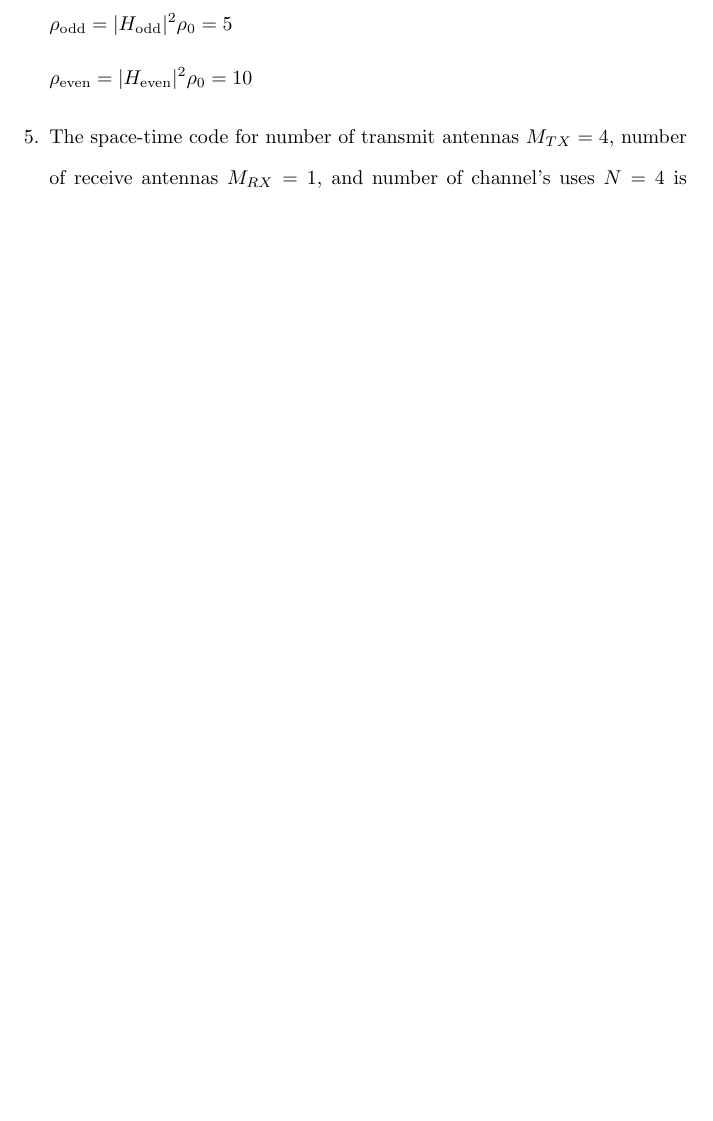
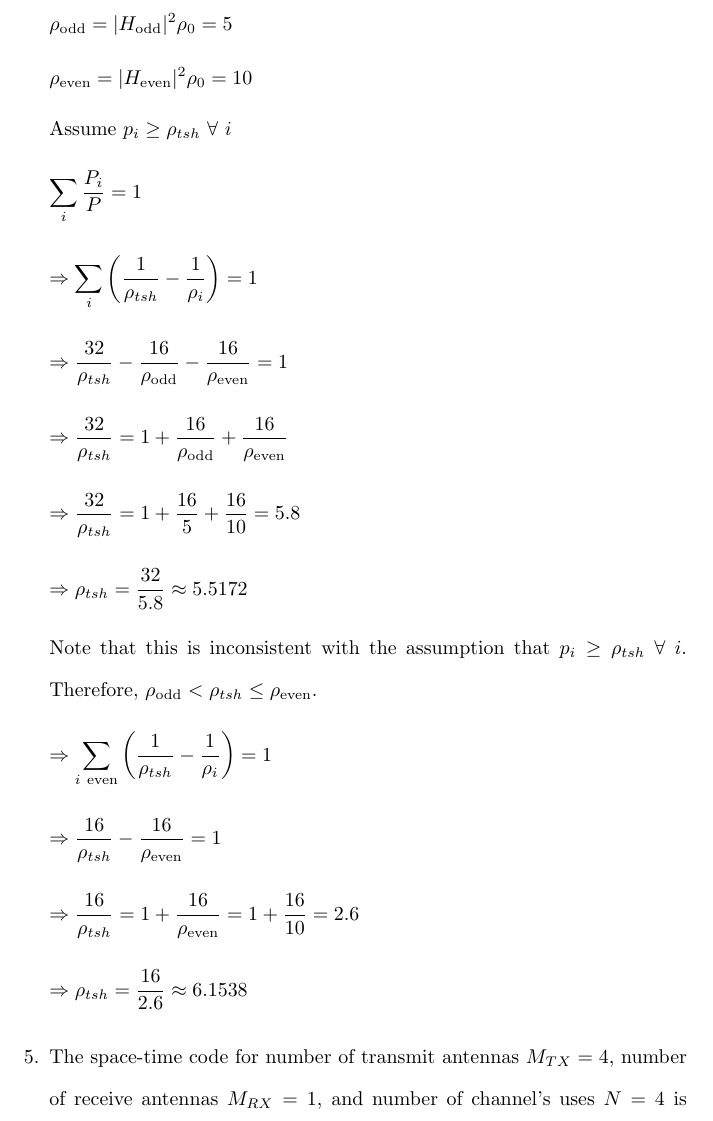
Before and after one commit to osowatzke/ECE_638, a LaTeX problem sheet (Exam2_Sowatzke.tex): part of page 2 of 6 before the commit and part of page 2 of 7 after it, cut so that both start at the same text, the shorter picture padded with empty space. Compiled offline with pdfLaTeX.

Commit message:
Finding threshold in question 3

```diff
--- a/Exam2_Sowatzke.tex
+++ b/Exam2_Sowatzke.tex
@@ -59,6 +59,50 @@
 
 		\begin{equation*}
 			\rho_{\text{even}} = |H_{\text{even}}|^2\rho_0 = 10
+		\end{equation*}
+
+		Assume $p_i \geq \rho_{tsh}\ \forall\ i$
+
+		\begin{equation*}
+			\sum_i{\frac{P_i}{P}} = 1
+		\end{equation*}
+
+		\begin{equation*}
+			\Rightarrow \sum_i{\left(\frac{1}{\rho_{tsh}} - \frac{1}{\rho_i}\right)} = 1
+		\end{equation*}
+
+		\begin{equation*}
+			\Rightarrow \frac{32}{\rho_{tsh}} - \frac{16}{\rho_{\text{odd}}} - \frac{16}{\rho_{\text{even}}} = 1
+		\end{equation*}
+
+		\begin{equation*}
+			\Rightarrow \frac{32}{\rho_{tsh}} = 1 + \frac{16}{\rho_{\text{odd}}} + \frac{16}{\rho_{\text{even}}}
+		\end{equation*}
+
+		\begin{equation*}
+			\Rightarrow \frac{32}{\rho_{tsh}} = 1 + \frac{16}{5} + \frac{16}{10} = 5.8
+		\end{equation*}
+
+		\begin{equation*}
+			\Rightarrow \rho_{tsh} = \frac{32}{5.8} \approx 5.5172
+		\end{equation*}
+
+		Note that this is inconsistent with the assumption that $p_i \geq \rho_{tsh}\ \forall\ i$. Therefore, $\rho_{\text{odd}} < \rho_{tsh} \leq \rho_{\text{even}}$.
+
+		\begin{equation*}
+			\Rightarrow \sum_{i\ \text{even}}{\left(\frac{1}{\rho_{tsh}} - \frac{1}{\rho_i}\right)} = 1
+		\end{equation*}
+
+		\begin{equation*}
+			\Rightarrow \frac{16}{\rho_{tsh}} - \frac{16}{\rho_{\text{even}}} = 1
+		\end{equation*}
+
+		\begin{equation*}
+			\Rightarrow \frac{16}{\rho_{tsh}} = 1 + \frac{16}{\rho_{\text{even}}} = 1 + \frac{16}{10} = 2.6
+		\end{equation*}
+
+		\begin{equation*}
+			\Rightarrow \rho_{tsh} = \frac{16}{2.6} \approx 6.1538
 		\end{equation*}
 
 		\item[5.] The space-time code for number of transmit antennas $M_{TX}=4$, number of receive antennas $M_{RX}=1$, and number of channel's uses $N=4$ is described by the following signaling matrix:
```
